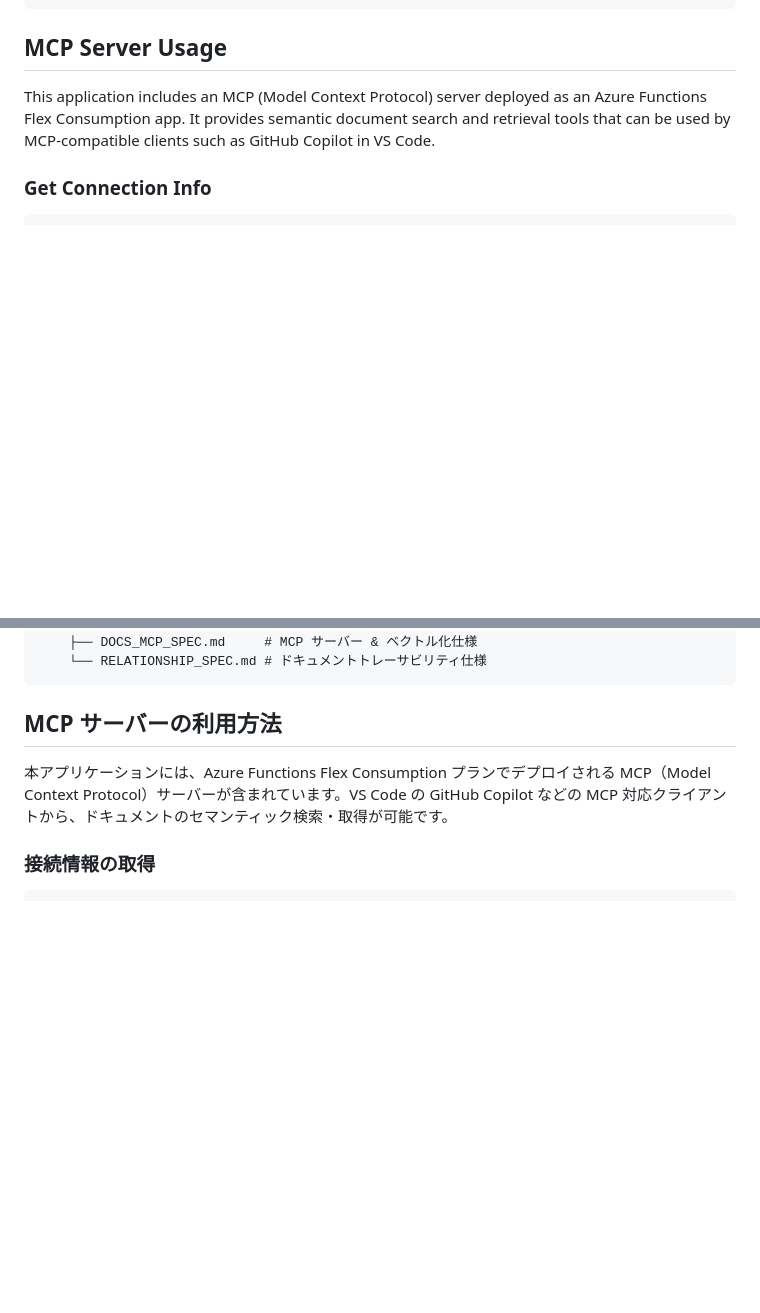
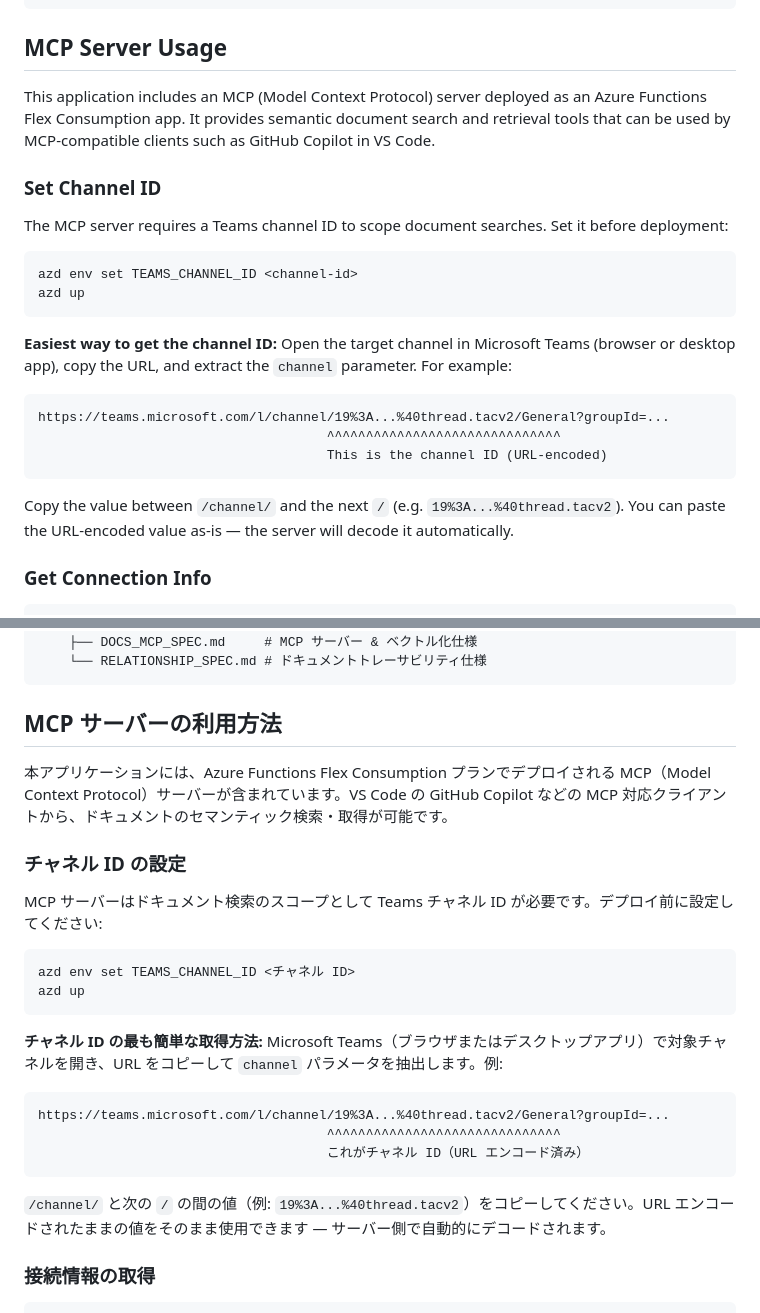
Before and after one commit to hatasaki/Manufacturing-Intelligent-Document-Management, a Markdown page: README.md, 2 parts joined by grey strips. Rendered like a GitHub page; blank space fills up the shorter version.

Commit message:
Add instructions for setting Teams channel ID in README

````diff
--- a/README.md
+++ b/README.md
@@ -229,6 +229,25 @@ python app.py
 ## MCP Server Usage
 
 This application includes an MCP (Model Context Protocol) server deployed as an Azure Functions Flex Consumption app. It provides semantic document search and retrieval tools that can be used by MCP-compatible clients such as GitHub Copilot in VS Code.
+
+### Set Channel ID
+
+The MCP server requires a Teams channel ID to scope document searches. Set it before deployment:
+
+```bash
+azd env set TEAMS_CHANNEL_ID <channel-id>
+azd up
+```
+
+**Easiest way to get the channel ID:** Open the target channel in Microsoft Teams (browser or desktop app), copy the URL, and extract the `channel` parameter. For example:
+
+```
+https://teams.microsoft.com/l/channel/19%3A...%40thread.tacv2/General?groupId=...
+                                     ^^^^^^^^^^^^^^^^^^^^^^^^^^^^^^
+                                     This is the channel ID (URL-encoded)
+```
+
+Copy the value between `/channel/` and the next `/` (e.g. `19%3A...%40thread.tacv2`). You can paste the URL-encoded value as-is — the server will decode it automatically.
 
 ### Get Connection Info
 
@@ -506,6 +525,25 @@ python app.py
 
 本アプリケーションには、Azure Functions Flex Consumption プランでデプロイされる MCP（Model Context Protocol）サーバーが含まれています。VS Code の GitHub Copilot などの MCP 対応クライアントから、ドキュメントのセマンティック検索・取得が可能です。
 
+### チャネル ID の設定
+
+MCP サーバーはドキュメント検索のスコープとして Teams チャネル ID が必要です。デプロイ前に設定してください:
+
+```bash
+azd env set TEAMS_CHANNEL_ID <チャネル ID>
+azd up
+```
+
+**チャネル ID の最も簡単な取得方法:** Microsoft Teams（ブラウザまたはデスクトップアプリ）で対象チャネルを開き、URL をコピーして `channel` パラメータを抽出します。例:
+
+```
+https://teams.microsoft.com/l/channel/19%3A...%40thread.tacv2/General?groupId=...
+                                     ^^^^^^^^^^^^^^^^^^^^^^^^^^^^^^
+                                     これがチャネル ID（URL エンコード済み）
+```
+
+`/channel/` と次の `/` の間の値（例: `19%3A...%40thread.tacv2`）をコピーしてください。URL エンコードされたままの値をそのまま使用できます — サーバー側で自動的にデコードされます。
+
 ### 接続情報の取得
 
 ```bash
````
